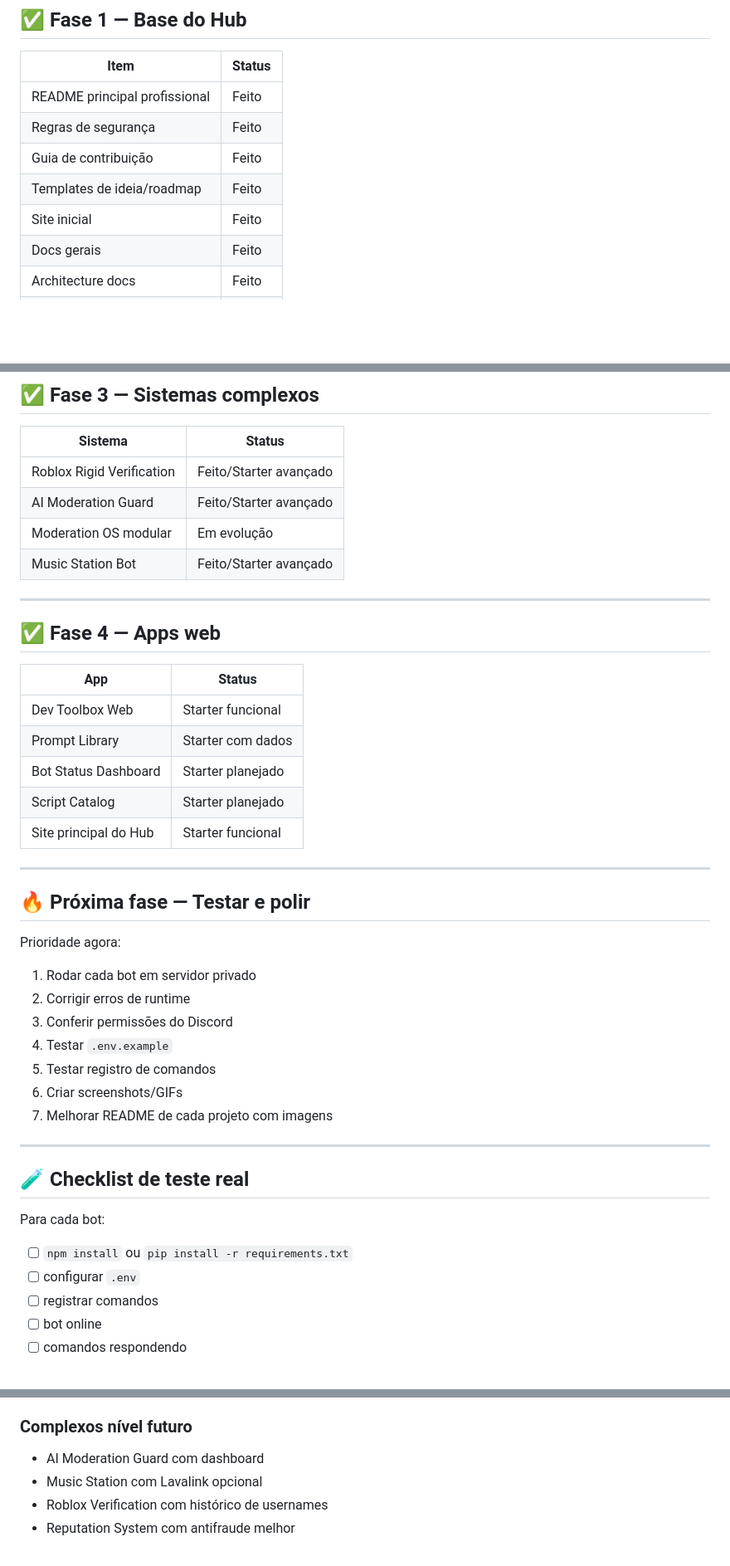
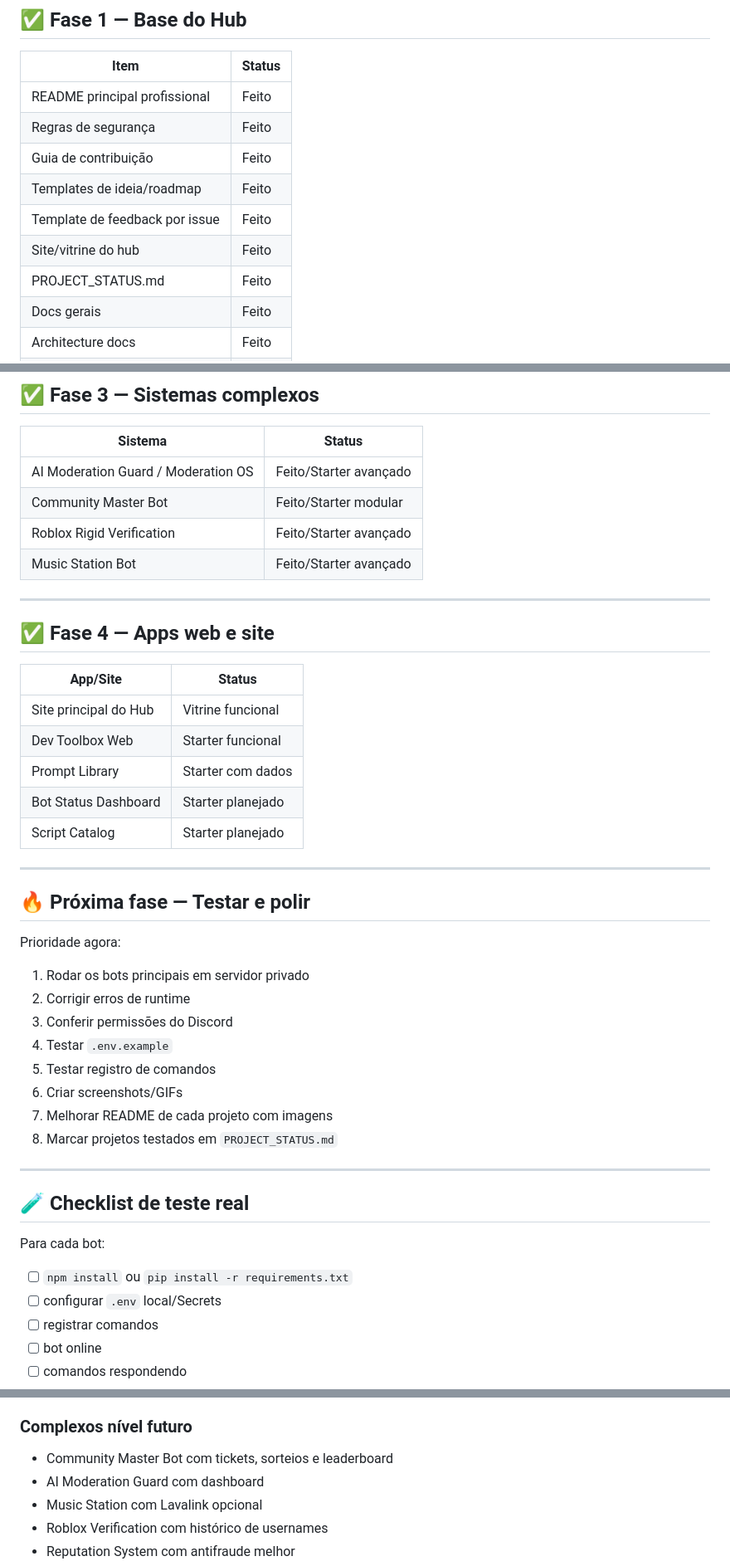
Before and after one commit to RRALALS7/rralals7-dev-hub, a Markdown page: ROADMAP.md, 3 parts joined by grey strips. Shown at 83% size. Rendered like a GitHub page; blank space fills up the shorter version.

Commit message:
docs: align roadmap with current fixed point

```diff
--- a/ROADMAP.md
+++ b/ROADMAP.md
@@ -30,7 +31,9 @@ Agora o foco é:
 | Regras de segurança | Feito |
 | Guia de contribuição | Feito |
 | Templates de ideia/roadmap | Feito |
-| Site inicial | Feito |
+| Template de feedback por issue | Feito |
+| Site/vitrine do hub | Feito |
+| PROJECT_STATUS.md | Feito |
 | Docs gerais | Feito |
 | Architecture docs | Feito |
 | Test cases | Feito |
@@ -60,22 +63,22 @@ Agora o foco é:
 
 | Sistema | Status |
 |---|---|
+| AI Moderation Guard / Moderation OS | Feito/Starter avançado |
+| Community Master Bot | Feito/Starter modular |
 | Roblox Rigid Verification | Feito/Starter avançado |
-| AI Moderation Guard | Feito/Starter avançado |
-| Moderation OS modular | Em evolução |
 | Music Station Bot | Feito/Starter avançado |
 
 ---
 
-## ✅ Fase 4 — Apps web
+## ✅ Fase 4 — Apps web e site
 
-| App | Status |
+| App/Site | Status |
 |---|---|
+| Site principal do Hub | Vitrine funcional |
 | Dev Toolbox Web | Starter funcional |
 | Prompt Library | Starter com dados |
 | Bot Status Dashboard | Starter planejado |
 | Script Catalog | Starter planejado |
-| Site principal do Hub | Starter funcional |
 
 ---
 
@@ -83,13 +86,14 @@ Agora o foco é:
 
 Prioridade agora:
 
-1. Rodar cada bot em servidor privado
+1. Rodar os bots principais em servidor privado
 2. Corrigir erros de runtime
 3. Conferir permissões do Discord
 4. Testar `.env.example`
 5. Testar registro de comandos
 6. Criar screenshots/GIFs
 7. Melhorar README de cada projeto com imagens
+8. Marcar projetos testados em `PROJECT_STATUS.md`
 
 ---
 
@@ -98,7 +102,7 @@ Prioridade agora:
 Para cada bot:
 
 - [ ] `npm install` ou `pip install -r requirements.txt`
-- [ ] configurar `.env`
+- [ ] configurar `.env` local/Secrets
 - [ ] registrar comandos
 - [ ] bot online
 - [ ] comandos respondendo
@@ -155,6 +159,7 @@ Para cada bot:
 
 ### Complexos nível futuro
 
+- Community Master Bot com tickets, sorteios e leaderboard
 - AI Moderation Guard com dashboard
 - Music Station com Lavalink opcional
 - Roblox Verification com histórico de usernames
```
Also changed, not shown: other parts of ROADMAP.md (+1 -0 lines).
